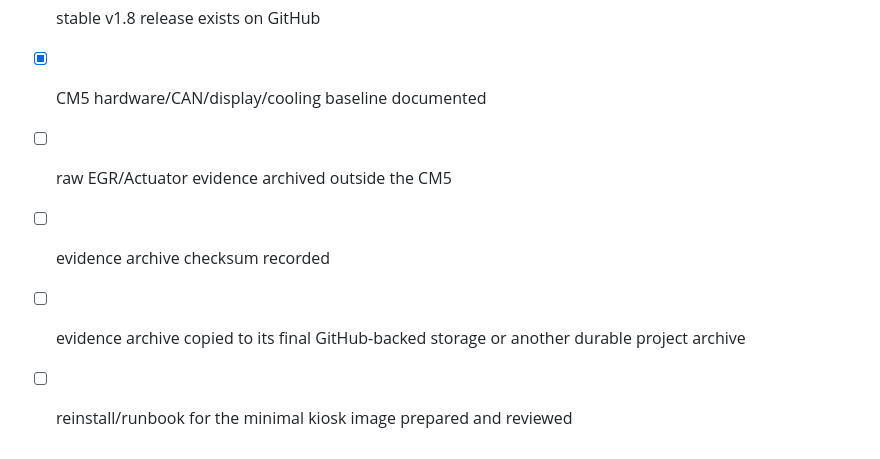
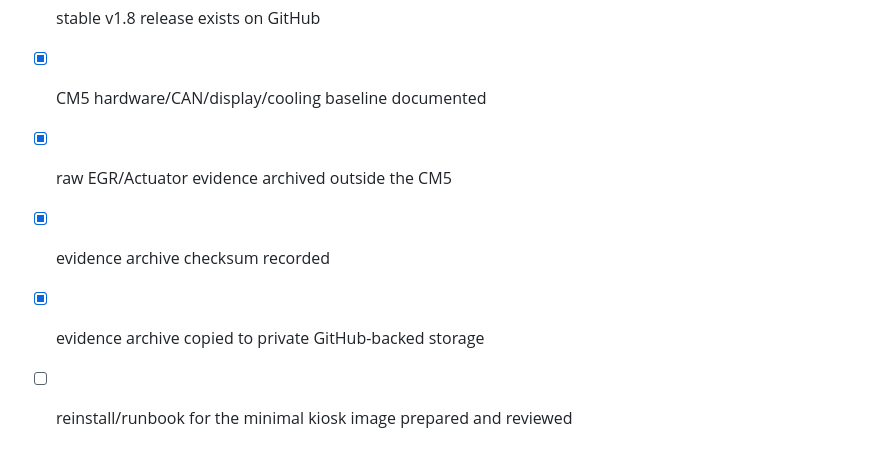
Before and after one commit to autoklinika/ECU_Platrorm_V2, a Markdown page: docs/CM5_PREWIPE_BASELINE_2026-10-06.md, the part around one of its changes. GitHub-like rendering.

```diff
--- a/docs/CM5_PREWIPE_BASELINE_2026-10-06.md
+++ b/docs/CM5_PREWIPE_BASELINE_2026-10-06.md
@@ -131,7 +146,7 @@ The CM5 may be wiped only after all of the following are true:
 - [x] legacy source branches required as reference exist on GitHub
 - [x] stable v1.8 release exists on GitHub
 - [x] CM5 hardware/CAN/display/cooling baseline documented
-- [ ] raw EGR/Actuator evidence archived outside the CM5
-- [ ] evidence archive checksum recorded
-- [ ] evidence archive copied to its final GitHub-backed storage or another durable project archive
+- [x] raw EGR/Actuator evidence archived outside the CM5
+- [x] evidence archive checksum recorded
+- [x] evidence archive copied to private GitHub-backed storage
 - [ ] reinstall/runbook for the minimal kiosk image prepared and reviewed
```
Also changed, not shown: other parts of docs/CM5_PREWIPE_BASELINE_2026-10-06.md (+34 -19 lines).
